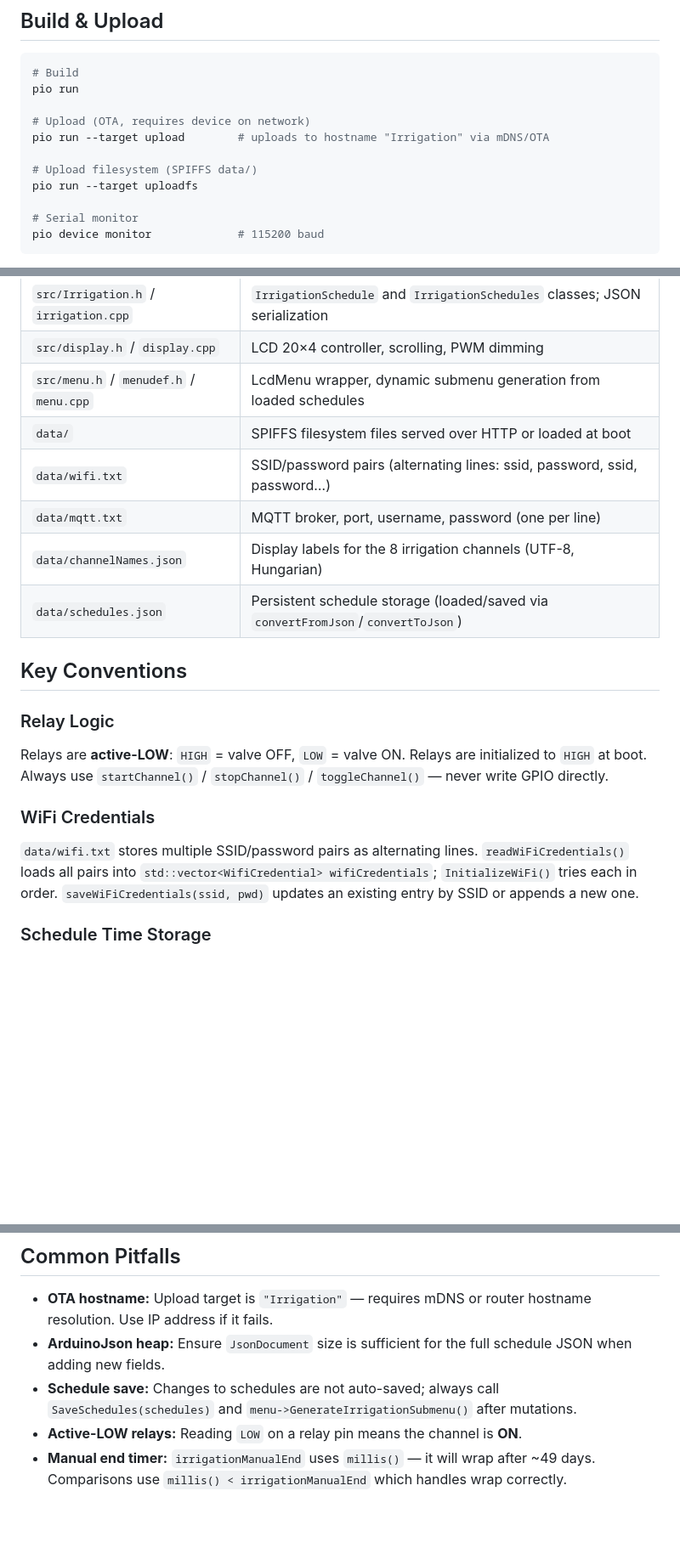
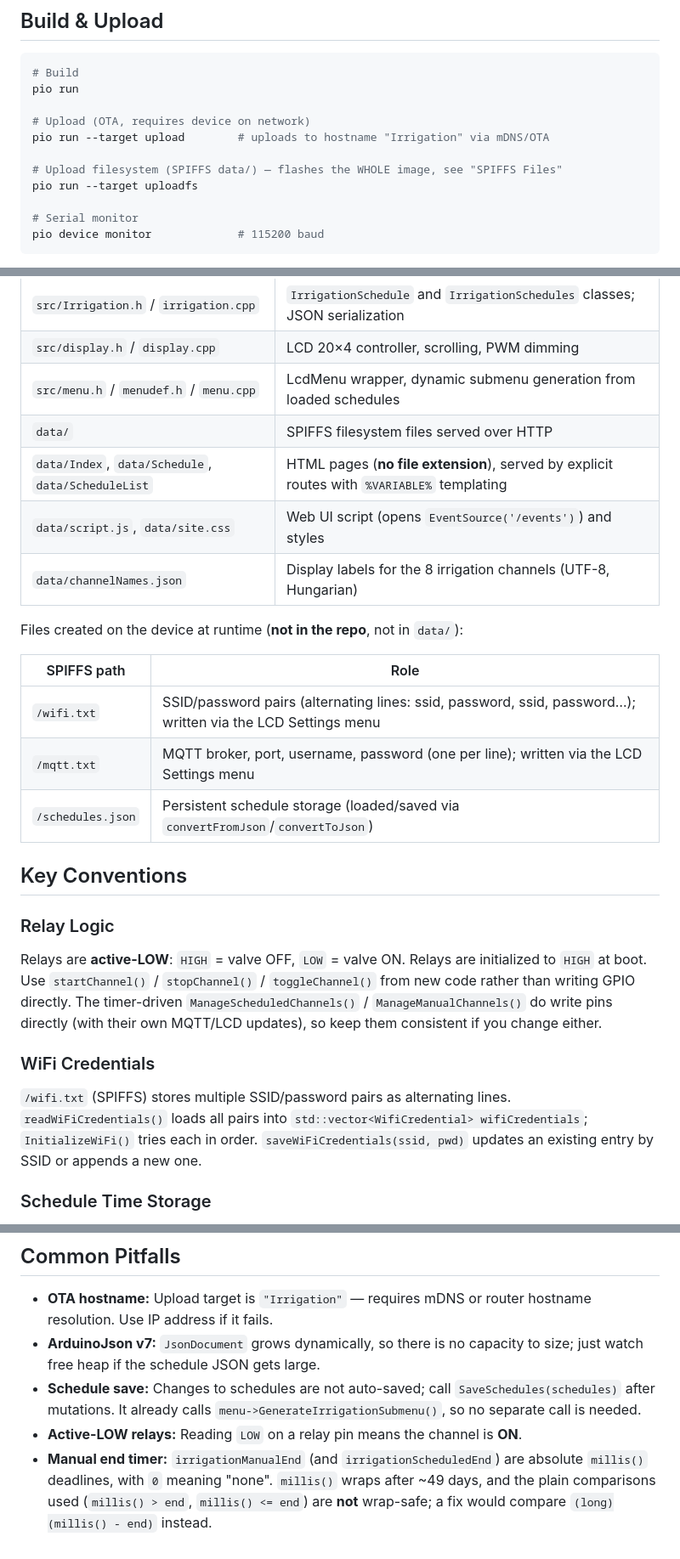
Before and after one commit to zkarolyi/Irrigation, a Markdown page: AGENTS.md, 3 parts joined by grey strips. Shown at 85% size. Rendered like a GitHub page; blank space fills up the shorter version.

```diff
--- a/AGENTS.md
+++ b/AGENTS.md
@@ -11,7 +11,7 @@ pio run
 # Upload (OTA, requires device on network)
 pio run --target upload        # uploads to hostname "Irrigation" via mDNS/OTA
 
-# Upload filesystem (SPIFFS data/)
+# Upload filesystem (SPIFFS data/) — flashes the WHOLE image, see "SPIFFS Files"
 pio run --target uploadfs
 
 # Serial monitor
@@ -31,19 +31,26 @@ OTA upload requires the device to be connected to WiFi. Use `pio run --target up
 | `src/Irrigation.h` / `irrigation.cpp` | `IrrigationSchedule` and `IrrigationSchedules` classes; JSON serialization |
 | `src/display.h` / `display.cpp` | LCD 20×4 controller, scrolling, PWM dimming |
 | `src/menu.h` / `menudef.h` / `menu.cpp` | LcdMenu wrapper, dynamic submenu generation from loaded schedules |
-| `data/` | SPIFFS filesystem files served over HTTP or loaded at boot |
-| `data/wifi.txt` | SSID/password pairs (alternating lines: ssid, password, ssid, password…) |
-| `data/mqtt.txt` | MQTT broker, port, username, password (one per line) |
+| `data/` | SPIFFS filesystem files served over HTTP |
+| `data/Index`, `data/Schedule`, `data/ScheduleList` | HTML pages (**no file extension**), served by explicit routes with `%VARIABLE%` templating |
+| `data/script.js`, `data/site.css` | Web UI script (opens `EventSource('/events')`) and styles |
 | `data/channelNames.json` | Display labels for the 8 irrigation channels (UTF-8, Hungarian) |
-| `data/schedules.json` | Persistent schedule storage (loaded/saved via `convertFromJson`/`convertToJson`) |
+
+Files created on the device at runtime (**not in the repo**, not in `data/`):
+
+| SPIFFS path | Role |
+|-------------|------|
+| `/wifi.txt` | SSID/password pairs (alternating lines: ssid, password, ssid, password…); written via the LCD Settings menu |
+| `/mqtt.txt` | MQTT broker, port, username, password (one per line); written via the LCD Settings menu |
+| `/schedules.json` | Persistent schedule storage (loaded/saved via `convertFromJson`/`convertToJson`) |
 
 ## Key Conventions
 
 ### Relay Logic
-Relays are **active-LOW**: `HIGH` = valve OFF, `LOW` = valve ON. Relays are initialized to `HIGH` at boot. Always use `startChannel()` / `stopChannel()` / `toggleChannel()` — never write GPIO directly.
+Relays are **active-LOW**: `HIGH` = valve OFF, `LOW` = valve ON. Relays are initialized to `HIGH` at boot. Use `startChannel()` / `stopChannel()` / `toggleChannel()` from new code rather than writing GPIO directly. The timer-driven `ManageScheduledChannels()` / `ManageManualChannels()` do write pins directly (with their own MQTT/LCD updates), so keep them consistent if you change either.
 
 ### WiFi Credentials
-`data/wifi.txt` stores multiple SSID/password pairs as alternating lines. `readWiFiCredentials()` loads all pairs into `std::vector<WifiCredential> wifiCredentials`; `InitializeWiFi()` tries each in order. `saveWiFiCredentials(ssid, pwd)` updates an existing entry by SSID or appends a new one.
+`/wifi.txt` (SPIFFS) stores multiple SSID/password pairs as alternating lines. `readWiFiCredentials()` loads all pairs into `std::vector<WifiCredential> wifiCredentials`; `InitializeWiFi()` tries each in order. `saveWiFiCredentials(ssid, pwd)` updates an existing entry by SSID or appends a new one.
 
 ### Schedule Time Storage
 Start times are stored as **minutes from midnight** (0–1439). Use `getStartTimeHours()` / `getStartTimeMinutes()` for display. Channel durations are 1-minute increments (0–90 min), scaled by a weight parameter (0–200%).
@@ -73,7 +82,7 @@ Menu screens are dynamically rebuilt when schedules change (`menu->GenerateIrrig
 ## Common Pitfalls
 
 - **OTA hostname:** Upload target is `"Irrigation"` — requires mDNS or router hostname resolution. Use IP address if it fails.
-- **ArduinoJson heap:** Ensure `JsonDocument` size is sufficient for the full schedule JSON when adding new fields.
-- **Schedule save:** Changes to schedules are not auto-saved; always call `SaveSchedules(schedules)` and `menu->GenerateIrrigationSubmenu()` after mutations.
+- **ArduinoJson v7:** `JsonDocument` grows dynamically, so there is no capacity to size; just watch free heap if the schedule JSON gets large.
+- **Schedule save:** Changes to schedules are not auto-saved; call `SaveSchedules(schedules)` after mutations. It already calls `menu->GenerateIrrigationSubmenu()`, so no separate call is needed.
 - **Active-LOW relays:** Reading `LOW` on a relay pin means the channel is **ON**.
-- **Manual end timer:** `irrigationManualEnd` uses `millis()` — it will wrap after ~49 days. Comparisons use `millis() < irrigationManualEnd` which handles wrap correctly.
+- **Manual end timer:** `irrigationManualEnd` (and `irrigationScheduledEnd`) are absolute `millis()` deadlines, with `0` meaning "none". `millis()` wraps after ~49 days, and the plain comparisons used (`millis() > end`, `millis() <= end`) are **not** wrap-safe; a fix would compare `(long)(millis() - end)` instead.
```
Also changed, not shown: other parts of AGENTS.md (+2 -0 lines), CLAUDE.md (added, +48 -0 lines).
